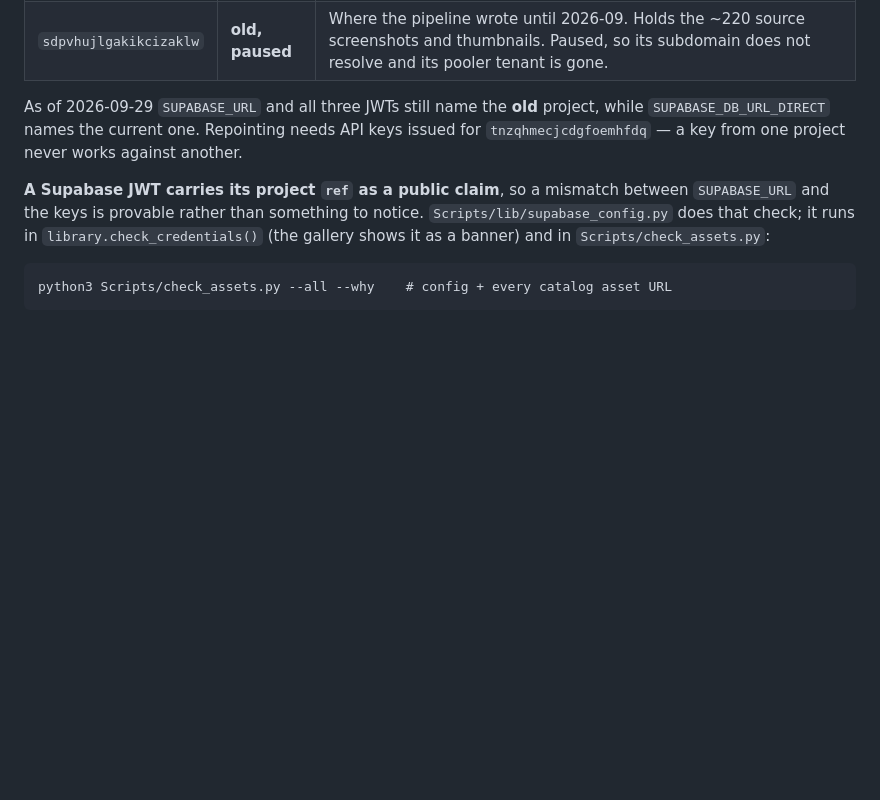
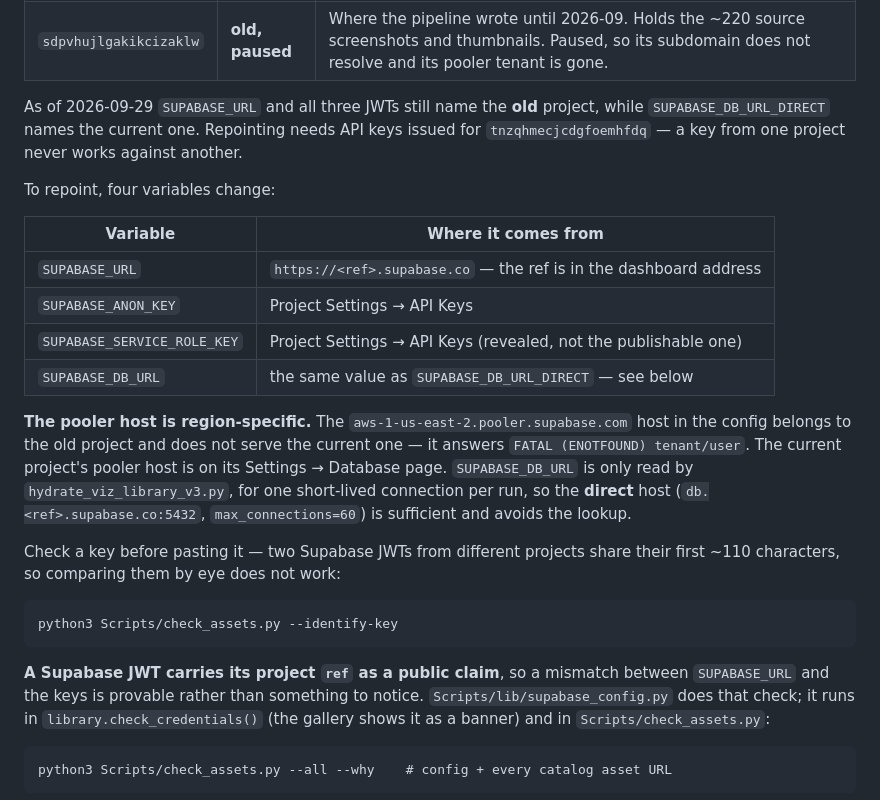
Before and after one commit to prrraymond/inspired-visuals, a Markdown page: viz_gallery/CLAUDE.md, the part around the change. Drawn GitHub-style; blank space fills up the shorter version.

Commit message:
Document how to repoint, and that the pooler host is region-specific
The aws-1-us-east-2 pooler host in the config belongs to the old project and
answers FATAL (ENOTFOUND) tenant/user for the current one, so it cannot simply
be reused. SUPABASE_DB_URL is read only by hydrate_viz_library_v3.py for one
short-lived connection per run, so the direct host is sufficient and the value
already in SUPABASE_DB_URL_DIRECT can be used as-is.

Co-Authored-By: Claude Opus 5 <noreply@anthropic.com>
Claude-Session: https://claude.ai/code/session_01QCNDEAYMbYeZHmdfA253to

````diff
--- a/viz_gallery/CLAUDE.md
+++ b/viz_gallery/CLAUDE.md
@@ -149,6 +149,29 @@ As of 2026-09-29 `SUPABASE_URL` and all three JWTs still name the **old** projec
 `SUPABASE_DB_URL_DIRECT` names the current one. Repointing needs API keys issued for
 `tnzqhmecjcdgfoemhfdq` — a key from one project never works against another.
 
+To repoint, four variables change:
+
+| Variable | Where it comes from |
+|---|---|
+| `SUPABASE_URL` | `https://<ref>.supabase.co` — the ref is in the dashboard address |
+| `SUPABASE_ANON_KEY` | Project Settings → API Keys |
+| `SUPABASE_SERVICE_ROLE_KEY` | Project Settings → API Keys (revealed, not the publishable one) |
+| `SUPABASE_DB_URL` | the same value as `SUPABASE_DB_URL_DIRECT` — see below |
+
+**The pooler host is region-specific.** The `aws-1-us-east-2.pooler.supabase.com` host in the
+config belongs to the old project and does not serve the current one — it answers
+`FATAL (ENOTFOUND) tenant/user`. The current project's pooler host is on its
+Settings → Database page. `SUPABASE_DB_URL` is only read by `hydrate_viz_library_v3.py`, for
+one short-lived connection per run, so the **direct** host
+(`db.<ref>.supabase.co:5432`, `max_connections=60`) is sufficient and avoids the lookup.
+
+Check a key before pasting it — two Supabase JWTs from different projects share their first
+~110 characters, so comparing them by eye does not work:
+
+```
+python3 Scripts/check_assets.py --identify-key
+```
+
 **A Supabase JWT carries its project `ref` as a public claim**, so a mismatch between
 `SUPABASE_URL` and the keys is provable rather than something to notice.
 `Scripts/lib/supabase_config.py` does that check; it runs in `library.check_credentials()`
````
